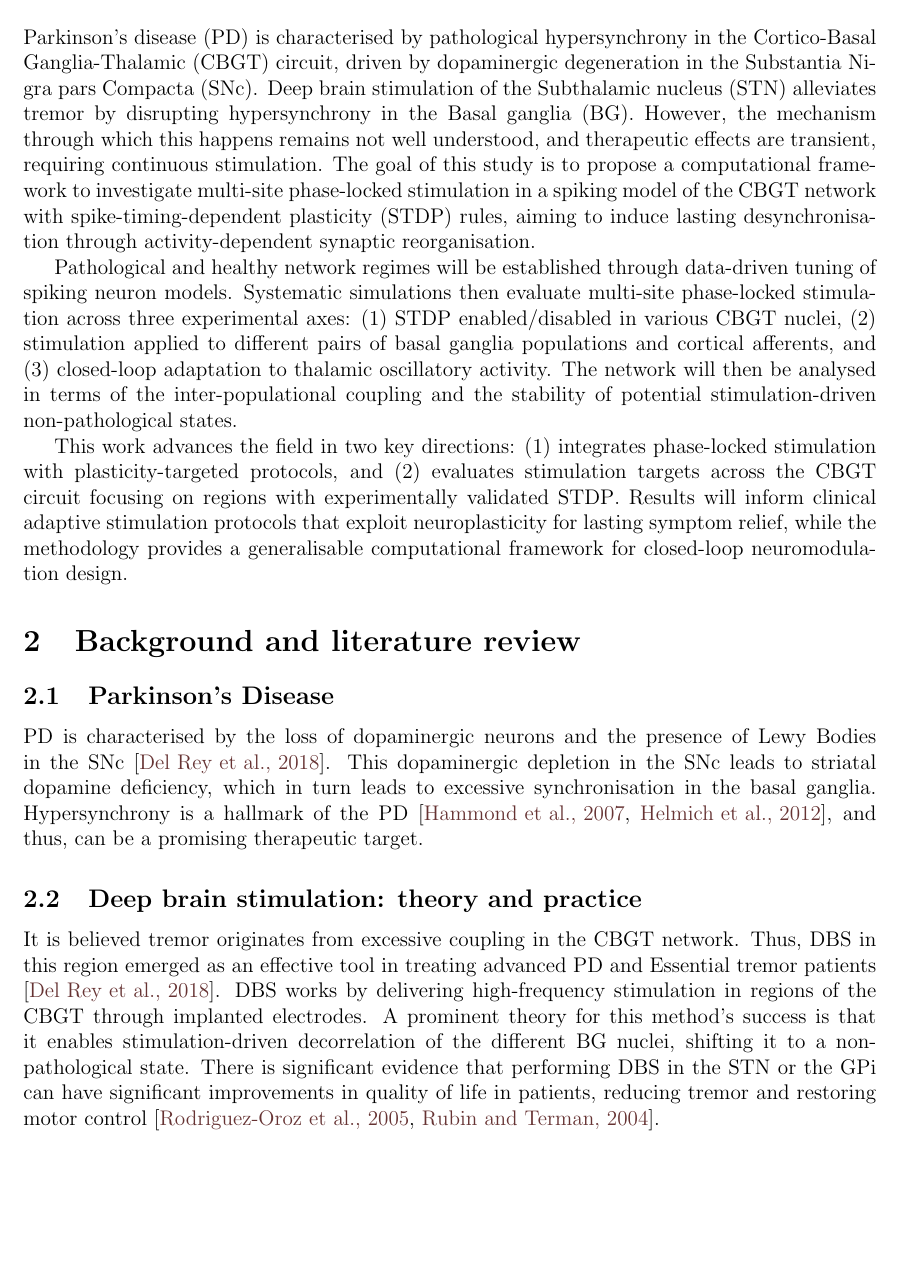
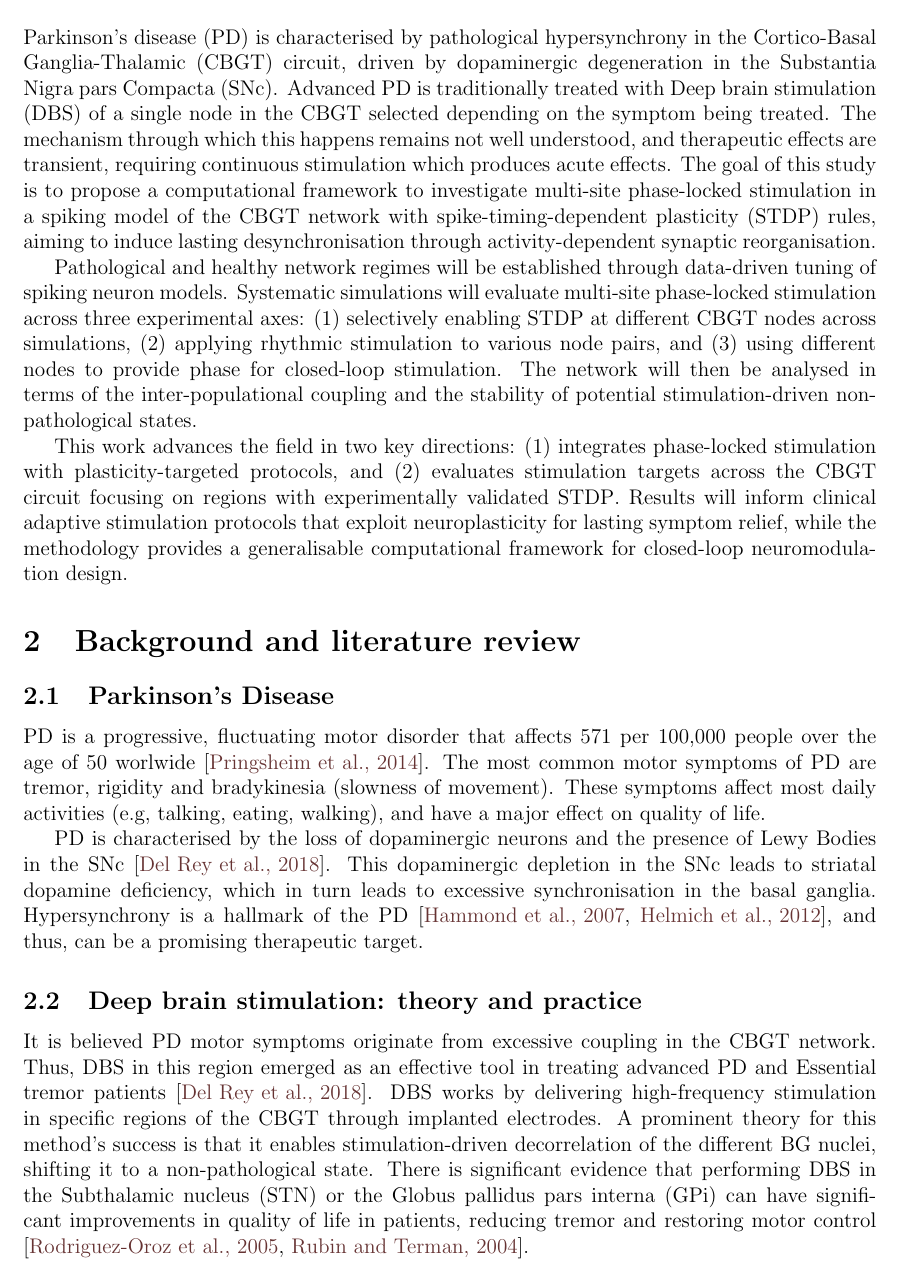
Before and after one commit to NemoInfo/plasticity, a LaTeX document (planning_report/main.tex): part of page 3 of 12, cut so that both start at the same text, the shorter picture padded with empty space. The pictures show the PDF file planning_report/main.pdf that the author committed with the source.

Commit message:
Incorporate feedback

```diff
--- a/planning_report/main.tex
+++ b/planning_report/main.tex
@@ -40,6 +40,7 @@
 \newacronym{bg}{BG}{Basal ganglia}
 \newacronym{stdp}{STDP}{spike-timing-dependent plasticity}
 \newacronym{gpe}{GPe}{Globus pallidus pars externa}
+\newacronym{gpi}{GPi}{Globus pallidus pars interna}
 \newacronym{crs}{CRS}{Coordinated reset stimulation}
 \newacronym{ap}{AP}{action potential}
 \newacronym{if}{IF}{Integrate-And-Fire}
@@ -104,20 +105,20 @@
 \section{Introduction}
 \acrfull{pd} is characterised by pathological hypersynchrony in the \acrfull{cbgt} circuit, driven by
 dopaminergic degeneration in the \acrfull{snc}.
-\acrlong{dbs} of the \acrfull{stn} alleviates tremor by disrupting
-hypersynchrony in the \acrfull{bg}.
-However, the mechanism through which this happens remains not well understood, and therapeutic effects are transient,
-requiring continuous stimulation.
+Advanced \acrshort{pd} is traditionally treated with \acrfull{dbs} of a single node in the \acrshort{cbgt} selected depending
+on the symptom being treated.
+The mechanism through which this happens remains not well understood, and therapeutic effects are transient,
+requiring continuous stimulation which produces acute effects.
 The goal of this study is to propose a computational framework to investigate multi-site phase-locked stimulation in a
 spiking model of the \acrshort{cbgt} network with \acrfull{stdp} rules, aiming to induce lasting desynchronisation
 through activity-dependent synaptic reorganisation.
 
 Pathological and healthy network regimes will be established through data-driven tuning of spiking
 neuron models.
-Systematic simulations then evaluate multi-site phase-locked stimulation across three experimental axes:
-(1) \acrshort{stdp} enabled/disabled in various \acrshort{cbgt} nuclei,
-(2) stimulation applied to different pairs of basal ganglia populations and cortical afferents, and
-(3) closed-loop adaptation to thalamic oscillatory activity.
+Systematic simulations will evaluate multi-site phase-locked stimulation across three experimental axes:
+(1) selectively enabling \acrshort{stdp} at different \acrshort{cbgt} nodes across simulations,
+(2) applying rhythmic stimulation to various node pairs, and
+(3) using different nodes to provide phase for closed-loop stimulation.
 The network will then be analysed in terms of the inter-populational coupling and the stability of potential
 stimulation-driven non-pathological states.
 
@@ -130,6 +131,11 @@ while the methodology provides a generalisable computational framework for close
 \section{Background and literature review}
 
 \subsection{Parkinson's Disease}
+\acrshort{pd} is a progressive, fluctuating motor disorder that affects 571 per 100,000 people over the age of 50 worlwide
+\cite{pringsheim2014prevalence}.
+The most common motor symptoms of \acrshort{pd} are tremor, rigidity and bradykinesia (slowness of movement). These symptoms affect most
+daily activities (e.g, talking, eating, walking), and have a major effect on quality of life.
+
 \acrshort{pd} is characterised by the loss of dopaminergic neurons and the presence of
 Lewy Bodies in the \acrshort{snc} \cite{del2018advances}. This dopaminergic depletion in the \acrshort{snc} leads to striatal dopamine
 deficiency, which in turn leads to excessive synchronisation in the basal ganglia.
@@ -138,14 +144,14 @@ and thus, can be a promising therapeutic target.
 
 
 \subsection{Deep brain stimulation: theory and practice}
-It is believed tremor originates from excessive coupling in the \acrshort{cbgt} network.
+It is believed PD motor symptoms originate from excessive coupling in the \acrshort{cbgt} network.
 Thus, \acrshort{dbs} in this region emerged as an effective tool in treating advanced \acrshort{pd} and Essential tremor
 patients \cite{del2018advances}.
-\acrshort{dbs} works by delivering high-frequency stimulation in regions of the \acrshort{cbgt}
+\acrshort{dbs} works by delivering high-frequency stimulation in specific regions of the \acrshort{cbgt}
 through implanted electrodes.
 A prominent theory for this method's success is that it enables stimulation-driven
 decorrelation of the different \acrshort{bg} nuclei, shifting it to a non-pathological state.
-There is significant evidence that performing \acrshort{dbs} in the \acrshort{stn} or the GPi can have significant improvements in
+There is significant evidence that performing \acrshort{dbs} in the \acrfull{stn} or the \acrfull{gpi} can have significant improvements in
 quality of life in patients, reducing tremor and restoring motor control
 \cite{rodriguez2005bilateral, rubin2004high}.
 
```
Also changed, not shown: planning_report/refs.bib (+11 -0 lines), planning_report/main.pdf, planning_report/main.tex (25 more changed lines).
